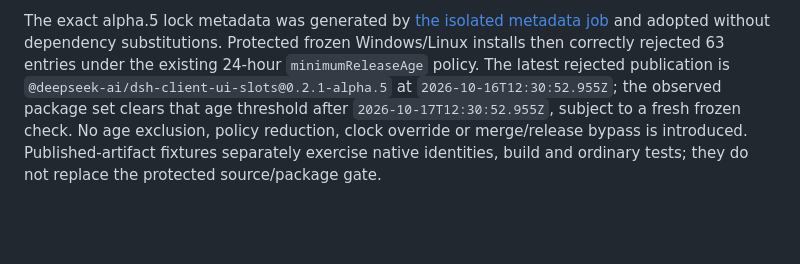
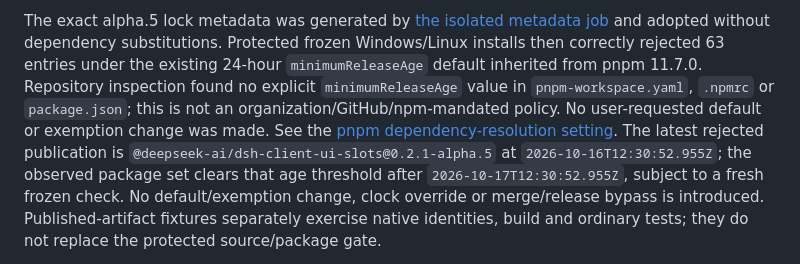
Before and after one commit to cloga/dsh-github-copilot, a Markdown page: docs/official-first-021-alpha5.md, the part around the change. Rendered like a GitHub page; blank space fills up the shorter version.

Commit message:
docs: clarify pnpm age gate provenance (#422)
Assisted-by: Copilot App

Co-authored-by: Copilot App <223556219+Copilot@users.noreply.github.com>
Copilot-Session: 0d4eb08d-3910-42a9-a25f-0964a88aee7b

```diff
--- a/docs/official-first-021-alpha5.md
+++ b/docs/official-first-021-alpha5.md
@@ -56,11 +56,16 @@ The exact alpha.5 lock metadata was generated by
 [the isolated metadata job](https://github.com/cloga/dsh-github-copilot/actions/runs/38959902431)
 and adopted without dependency substitutions. Protected frozen Windows/Linux
 installs then correctly rejected 63 entries under the existing 24-hour
-`minimumReleaseAge` policy. The latest rejected publication is
+`minimumReleaseAge` default inherited from pnpm 11.7.0. Repository inspection
+found no explicit `minimumReleaseAge` value in `pnpm-workspace.yaml`, `.npmrc`
+or `package.json`; this is not an organization/GitHub/npm-mandated policy. No
+user-requested default or exemption change was made. See the
+[pnpm dependency-resolution setting](https://pnpm.io/settings/dependency-resolution#minimumreleaseage).
+The latest rejected publication is
 `@deepseek-ai/dsh-client-ui-slots@0.2.1-alpha.5` at
 `2026-10-16T12:30:52.955Z`; the observed package set clears that age threshold
 after `2026-10-17T12:30:52.955Z`, subject to a fresh frozen check.
-No age exclusion, policy reduction, clock override or merge/release bypass is
+No default/exemption change, clock override or merge/release bypass is
 introduced. Published-artifact fixtures separately exercise native identities,
 build and ordinary tests; they do not replace the protected source/package gate.
 
```
